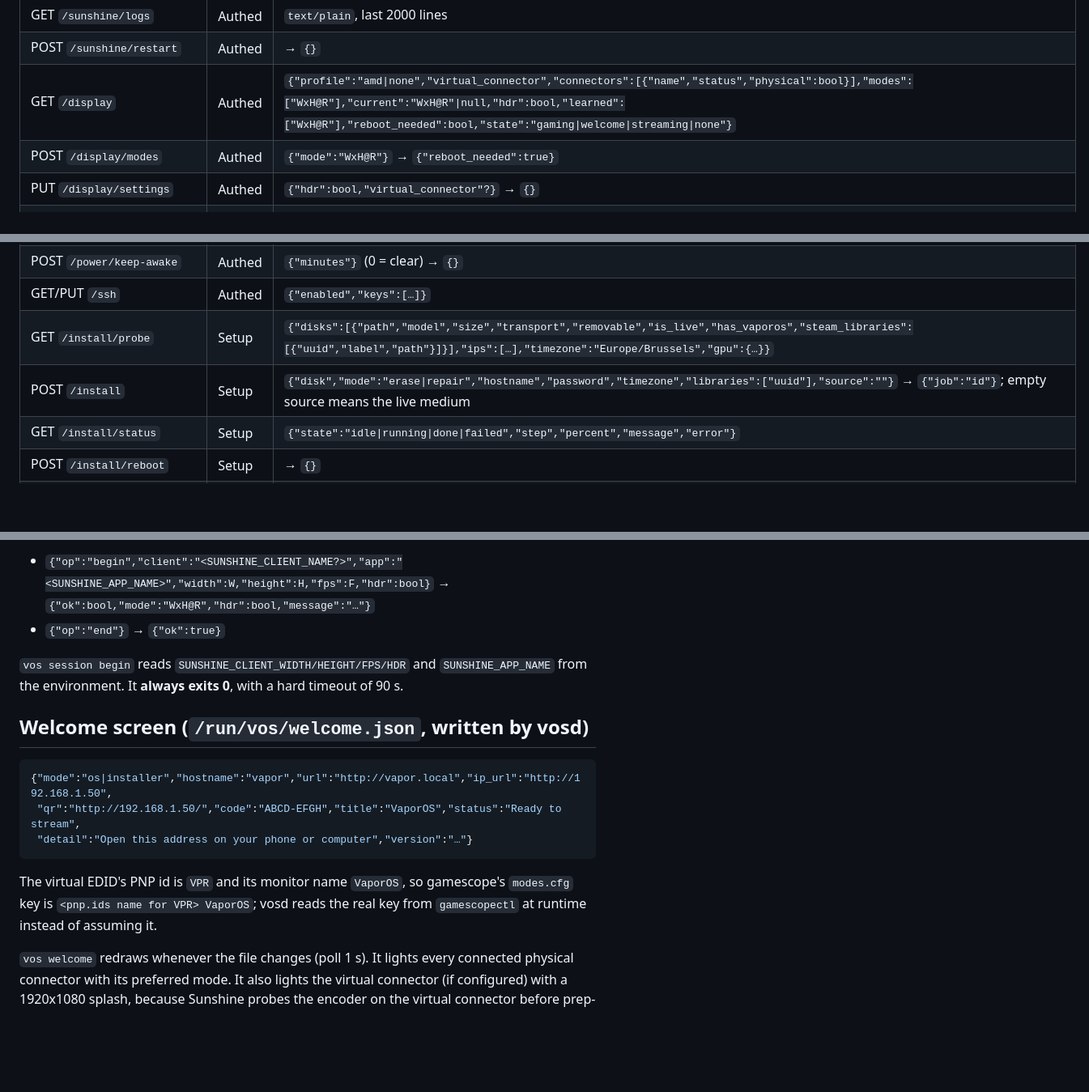
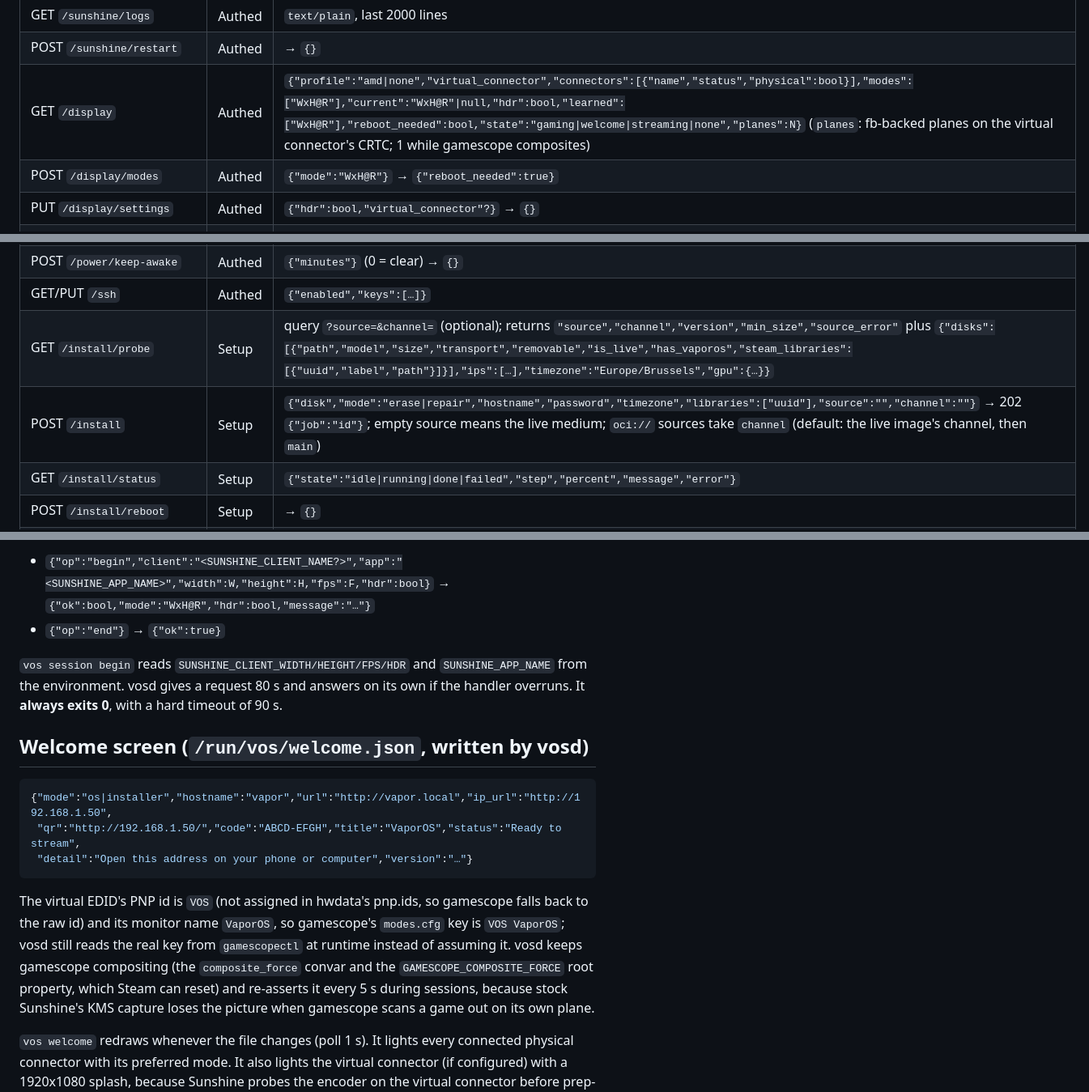
Before and after one commit to jasperaelvoet/vaporos, a Markdown page: docs/CONTRACTS.md, 3 parts joined by grey strips. Shown at 81% size. Rendered like a GitHub page; blank space fills up the shorter version.

Commit message:
Record the display, session and installer interface changes in CONTRACTS.md
Co-Authored-By: Claude Opus 5.5 <noreply@anthropic.com>

````diff
--- a/docs/CONTRACTS.md
+++ b/docs/CONTRACTS.md
@@ -254,7 +254,7 @@ counting does the rest.
 | GET/PUT `/sunshine/settings` | Authed | `{"encoder","bitrate_kbps_max","audio_sink"?,"gamepad"}`, a whitelisted subset |
 | GET `/sunshine/logs` | Authed | `text/plain`, last 2000 lines |
 | POST `/sunshine/restart` | Authed | → `{}` |
-| GET `/display` | Authed | `{"profile":"amd\|none","virtual_connector","connectors":[{"name","status","physical":bool}],"modes":["WxH@R"],"current":"WxH@R"\|null,"hdr":bool,"learned":["WxH@R"],"reboot_needed":bool,"state":"gaming\|welcome\|streaming\|none"}` |
+| GET `/display` | Authed | `{"profile":"amd\|none","virtual_connector","connectors":[{"name","status","physical":bool}],"modes":["WxH@R"],"current":"WxH@R"\|null,"hdr":bool,"learned":["WxH@R"],"reboot_needed":bool,"state":"gaming\|welcome\|streaming\|none","planes":N}` (`planes`: fb-backed planes on the virtual connector's CRTC; 1 while gamescope composites) |
 | POST `/display/modes` | Authed | `{"mode":"WxH@R"}` → `{"reboot_needed":true}` |
 | PUT `/display/settings` | Authed | `{"hdr":bool,"virtual_connector"?}` → `{}` |
 | GET `/storage` | Authed | `{"disks":[{"path","model","size","uuid","label","fstype","mounted_at","is_system":bool,"steam_library":bool,"adopted":bool,"free"}]}` |
@@ -263,8 +263,8 @@ counting does the rest.
 | GET/PUT `/power` | Authed | `{"idle_shutdown","idle_minutes","keep_awake_until"?,"wol":[{"iface","mac","enabled"}],"busy":{"reason"}\|null}` |
 | POST `/power/keep-awake` | Authed | `{"minutes"}` (0 = clear) → `{}` |
 | GET/PUT `/ssh` | Authed | `{"enabled","keys":[…]}` |
-| GET `/install/probe` | Setup | `{"disks":[{"path","model","size","transport","removable","is_live","has_vaporos","steam_libraries":[{"uuid","label","path"}]}],"ips":[…],"timezone":"Europe/Brussels","gpu":{…}}` |
-| POST `/install` | Setup | `{"disk","mode":"erase\|repair","hostname","password","timezone","libraries":["uuid"],"source":""}` → `{"job":"id"}`; empty source means the live medium |
+| GET `/install/probe` | Setup | query `?source=&channel=` (optional); returns `"source","channel","version","min_size","source_error"` plus `{"disks":[{"path","model","size","transport","removable","is_live","has_vaporos","steam_libraries":[{"uuid","label","path"}]}],"ips":[…],"timezone":"Europe/Brussels","gpu":{…}}` |
+| POST `/install` | Setup | `{"disk","mode":"erase\|repair","hostname","password","timezone","libraries":["uuid"],"source":"","channel":""}` → 202 `{"job":"id"}`; empty source means the live medium; `oci://` sources take `channel` (default: the live image's channel, then `main`) |
 | GET `/install/status` | Setup | `{"state":"idle\|running\|done\|failed","step","percent","message","error"}` |
 | POST `/install/reboot` | Setup | → `{}` |
 | GET `/welcome` | Local | the welcome.json content |
@@ -281,7 +281,7 @@ Newline-delimited JSON, one request and one response per connection.
 - `{"op":"end"}` → `{"ok":true}`
 
 `vos session begin` reads `SUNSHINE_CLIENT_WIDTH/HEIGHT/FPS/HDR` and
-`SUNSHINE_APP_NAME` from the environment. It **always exits 0**, with a
+`SUNSHINE_APP_NAME` from the environment. vosd gives a request 80 s and answers on its own if the handler overruns. It **always exits 0**, with a
 hard timeout of 90 s.
 
 ## Welcome screen (`/run/vos/welcome.json`, written by vosd)
@@ -291,7 +291,7 @@ hard timeout of 90 s.
  "qr":"http://192.168.1.50/","code":"ABCD-EFGH","title":"VaporOS","status":"Ready to stream",
  "detail":"Open this address on your phone or computer","version":"…"}
 ```
-The virtual EDID's PNP id is `VPR` and its monitor name `VaporOS`, so gamescope's `modes.cfg` key is `<pnp.ids name for VPR> VaporOS`; vosd reads the real key from `gamescopectl` at runtime instead of assuming it.
+The virtual EDID's PNP id is `VOS` (not assigned in hwdata's pnp.ids, so gamescope falls back to the raw id) and its monitor name `VaporOS`, so gamescope's `modes.cfg` key is `VOS VaporOS`; vosd still reads the real key from `gamescopectl` at runtime instead of assuming it. vosd keeps gamescope compositing (the `composite_force` convar and the `GAMESCOPE_COMPOSITE_FORCE` root property, which Steam can reset) and re-asserts it every 5 s during sessions, because stock Sunshine's KMS capture loses the picture when gamescope scans a game out on its own plane.
 
 `vos welcome` redraws whenever the file changes (poll 1 s). It lights every
 connected physical connector with its preferred mode. It also lights the
````
